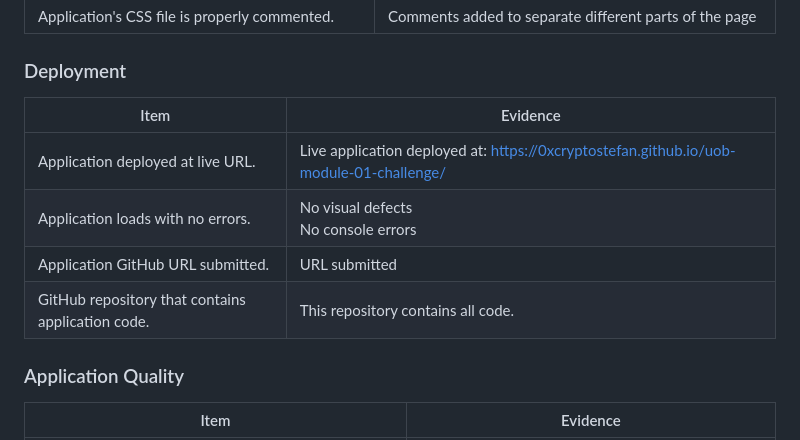
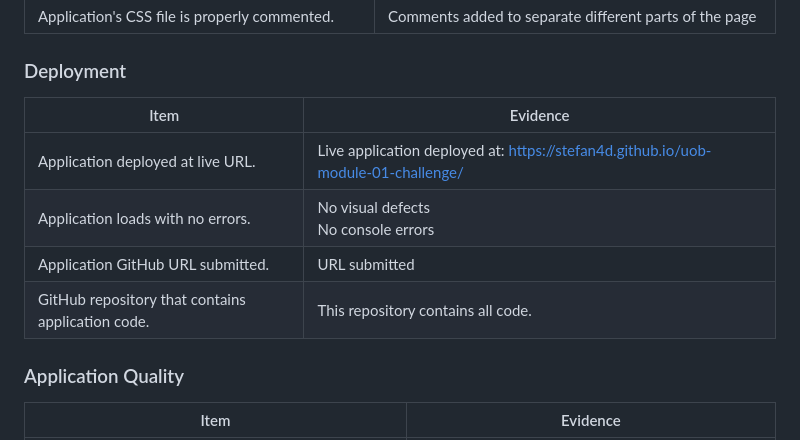
Before and after one commit to 0xCryptoStefan/uob-module-01-challenge, a Markdown page: README.md, the part around one of its changes. Rendered like a GitHub page.

Commit message:
Updated README links following username change

```diff
--- a/README.md
+++ b/README.md
@@ -56,12 +56,12 @@ In completing this challenge exercise, I made use of the following resources:
 
 ### Deployment
 
-| Item                                              | Evidence                                                                                |
-| ------------------------------------------------- | --------------------------------------------------------------------------------------- |
-| Application deployed at live URL.                 | Live application deployed at: https://0xcryptostefan.github.io/uob-module-01-challenge/ |
-| Application loads with no errors.                 | No visual defects <br /> No console errors                                              |
-| Application GitHub URL submitted.                 | URL submitted                                                                           |
-| GitHub repository that contains application code. | This repository contains all code.                                                      |
+| Item                                              | Evidence                                                                          |
+| ------------------------------------------------- | --------------------------------------------------------------------------------- |
+| Application deployed at live URL.                 | Live application deployed at: https://stefan4d.github.io/uob-module-01-challenge/ |
+| Application loads with no errors.                 | No visual defects <br /> No console errors                                        |
+| Application GitHub URL submitted.                 | URL submitted                                                                     |
+| GitHub repository that contains application code. | This repository contains all code.                                                |
 
 ### Application Quality
 
```
Also changed, not shown: other parts of README.md (+2 -2 lines).
